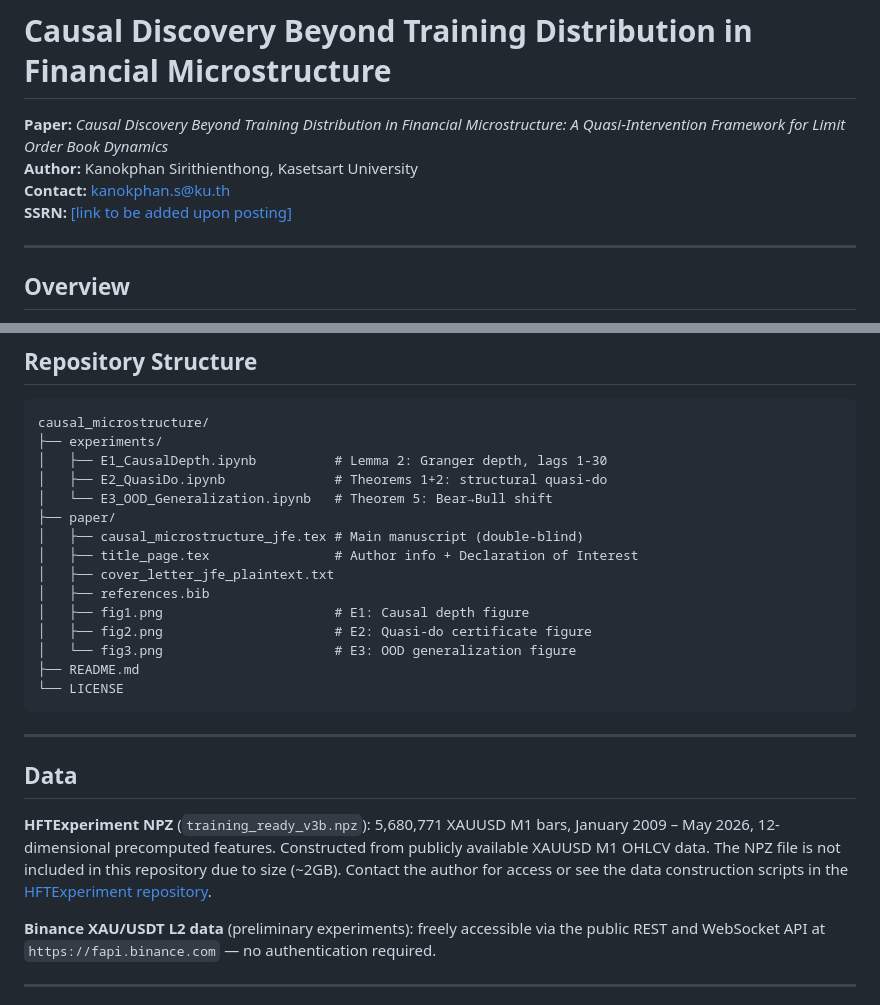
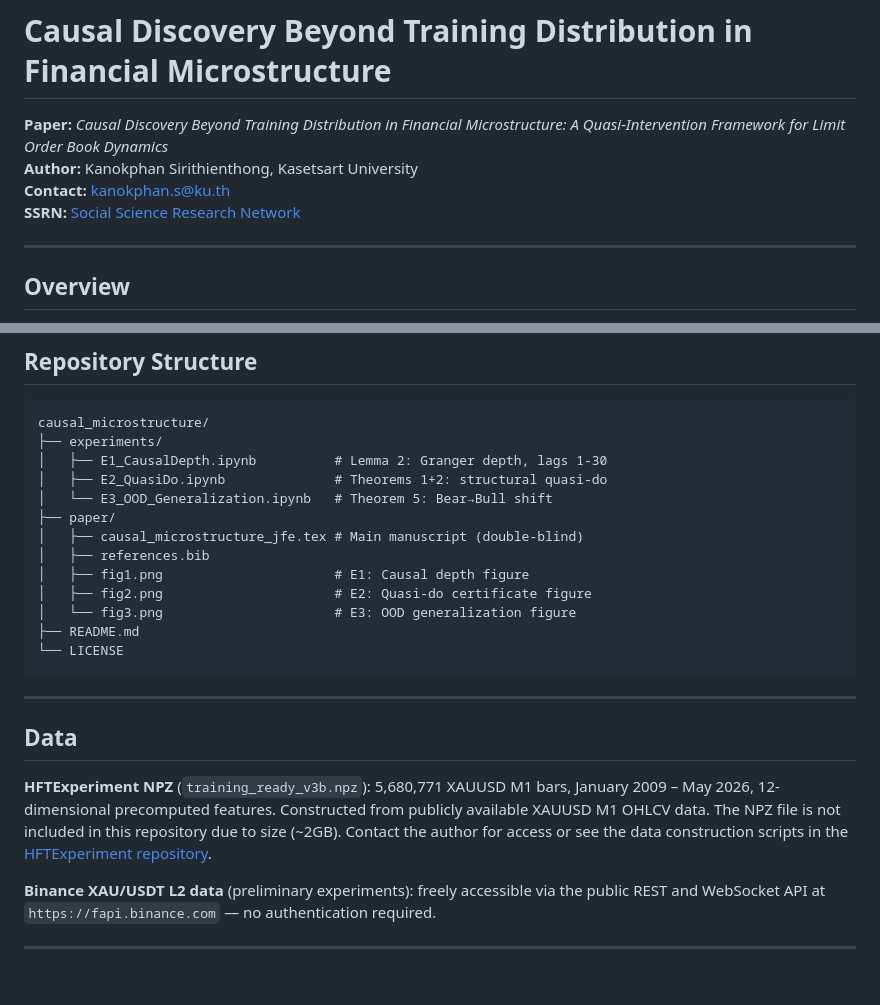
Before and after one commit to Blackl1stV35/casual_microstructure, a Markdown page: README.md, 2 parts joined by grey strips. GitHub-like rendering; blank space fills up the shorter version.

Commit message:
chore: reorganise files, content

```diff
--- a/README.md
+++ b/README.md
@@ -3,7 +3,7 @@
 **Paper:** *Causal Discovery Beyond Training Distribution in Financial Microstructure: A Quasi-Intervention Framework for Limit Order Book Dynamics*
 **Author:** Kanokphan Sirithienthong, Kasetsart University
 **Contact:** kanokphan.s@ku.th
-**SSRN:** [\[link to be added upon posting\]](https://papers.ssrn.com/sol3/papers.cfm?abstract_id=6828158)
+**SSRN:** [Social Science Research Network](https://papers.ssrn.com/sol3/papers.cfm?abstract_id=6828158)
 
 ---
 
@@ -33,8 +33,6 @@ causal_microstructure/
 │   └── E3_OOD_Generalization.ipynb   # Theorem 5: Bear→Bull shift
 ├── paper/
 │   ├── causal_microstructure_jfe.tex # Main manuscript (double-blind)
-│   ├── title_page.tex                # Author info + Declaration of Interest
-│   ├── cover_letter_jfe_plaintext.txt
 │   ├── references.bib
 │   ├── fig1.png                      # E1: Causal depth figure
 │   ├── fig2.png                      # E2: Quasi-do certificate figure
```
Also changed, not shown: other parts of README.md (+1 -1 lines).
